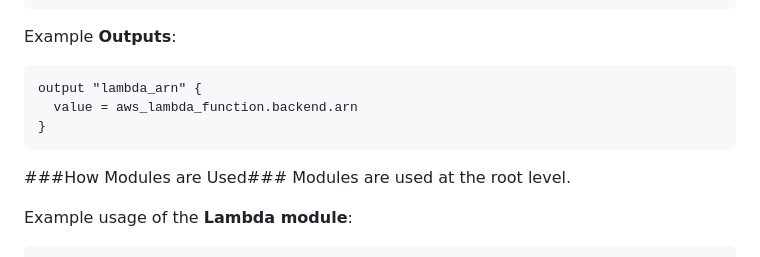
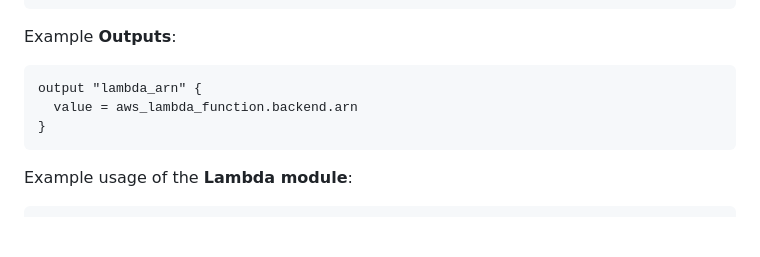
Before and after one commit to adelinp/poc, a Markdown page: README.md, the part around the change. GitHub-like rendering; blank space fills up the shorter version.

Commit message:
remove duplicates

````diff
--- a/README.md
+++ b/README.md
@@ -139,9 +139,6 @@ output "lambda_arn" {
 }
 ```
 
-###How Modules are Used###
-Modules are used at the root level.
-
 Example usage of the **Lambda module**:
 
 ```hcl
````
